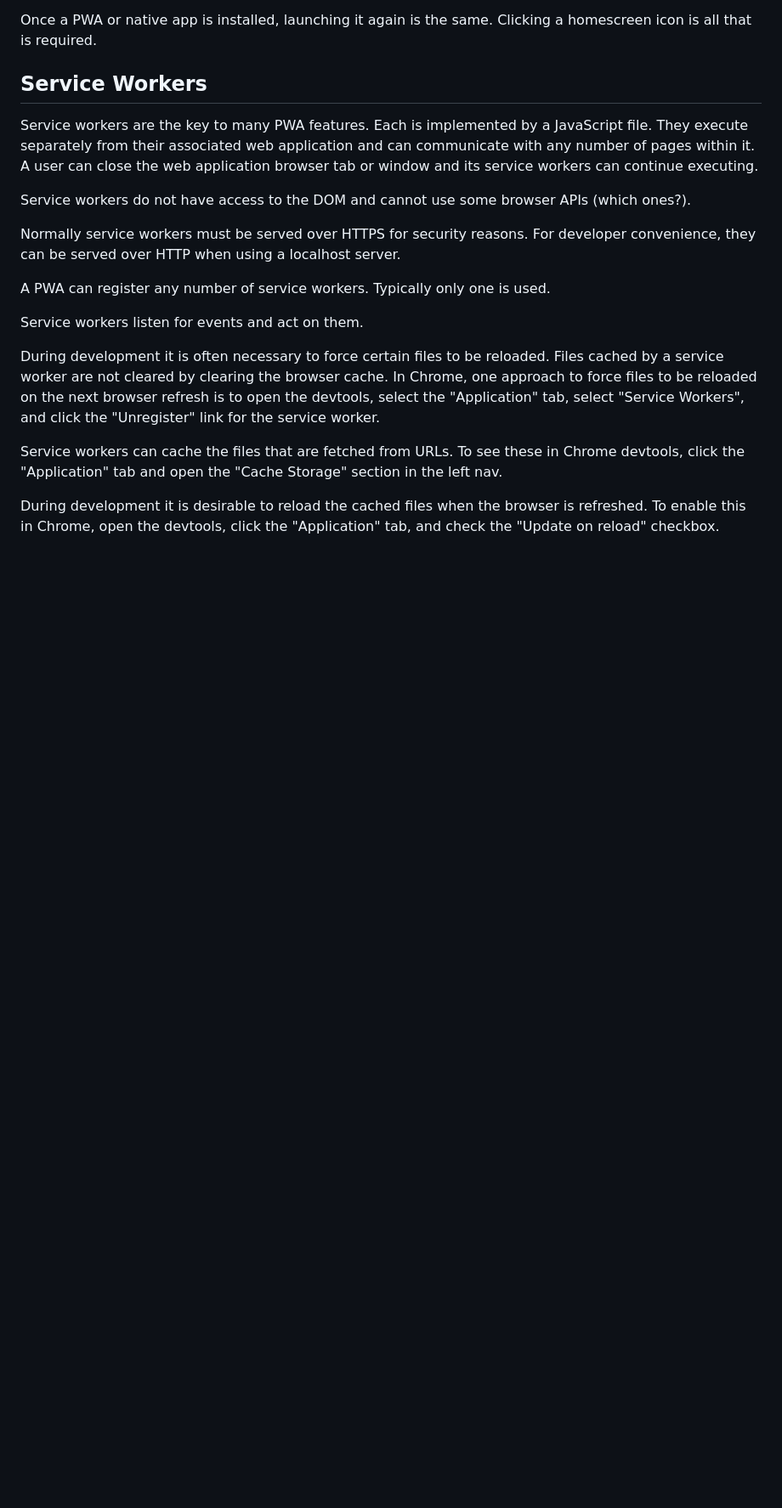
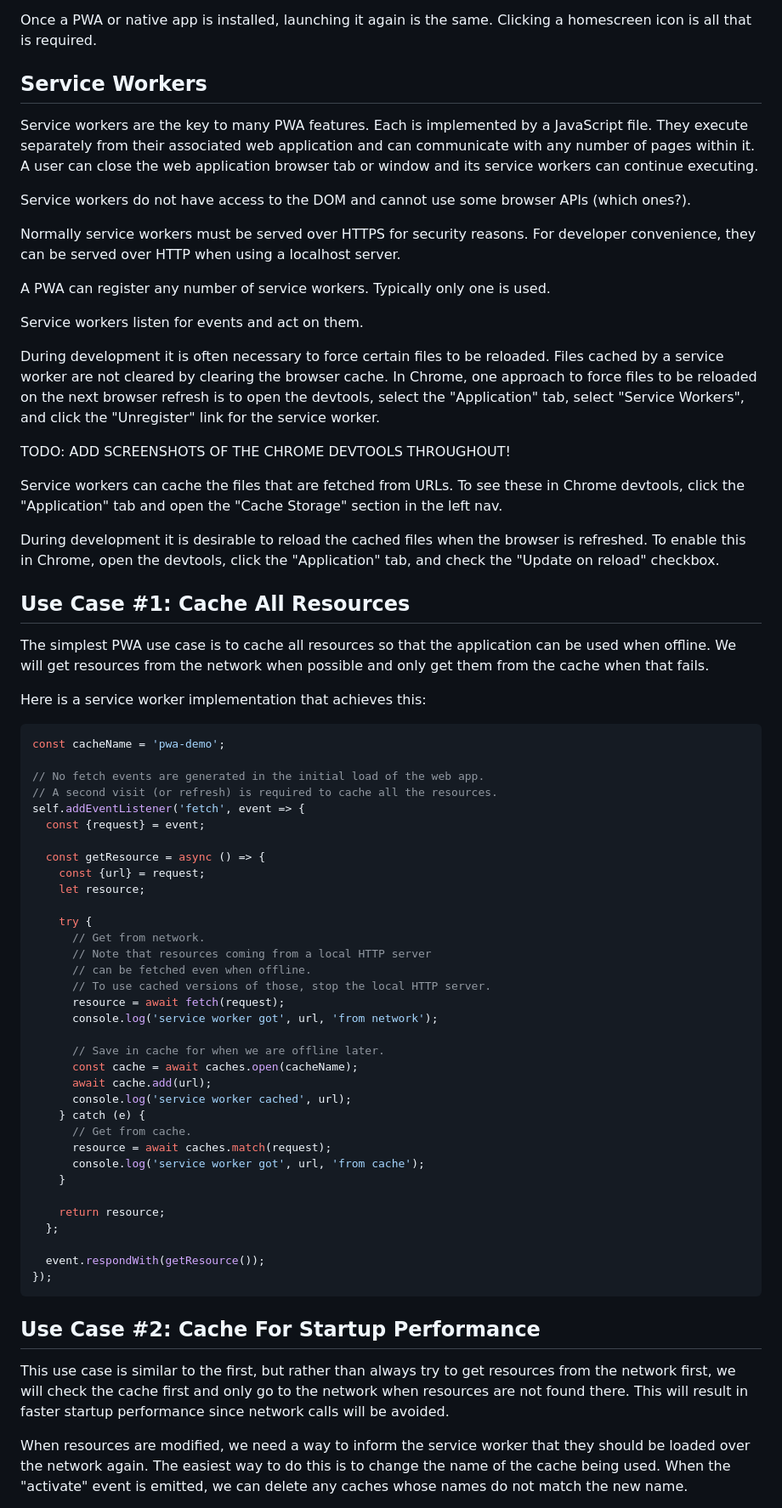
Before and after one commit to mvolkmann/pwa-demo, a Markdown page: pwa.md, the part around the change printed below. Shown: that part at 85% size. GitHub-like rendering; blank space fills up the shorter version.

Commit message:
work on PWA use cases

````diff
--- a/pwa.md
+++ b/pwa.md
@@ -88,6 +88,8 @@ on the next browser refresh is to open the devtools,
 select the "Application" tab, select "Service Workers",
 and click the "Unregister" link for the service worker.
 
+TODO: ADD SCREENSHOTS OF THE CHROME DEVTOOLS THROUGHOUT!
+
 Service workers can cache the files that are fetched from URLs.
 To see these in Chrome devtools, click the "Application" tab
 and open the "Cache Storage" section in the left nav.
@@ -96,3 +98,68 @@ During development it is desirable to reload the cached files
 when the browser is refreshed. To enable this in Chrome,
 open the devtools, click the "Application" tab,
 and check the "Update on reload" checkbox.
+
+## Use Case #1: Cache All Resources
+
+The simplest PWA use case is to cache all resources
+so that the application can be used when offline.
+We will get resources from the network when possible
+and only get them from the cache when that fails.
+
+Here is a service worker implementation that achieves this:
+
+```js
+const cacheName = 'pwa-demo';
+
+// No fetch events are generated in the initial load of the web app.
+// A second visit (or refresh) is required to cache all the resources.
+self.addEventListener('fetch', event => {
+  const {request} = event;
+
+  const getResource = async () => {
+    const {url} = request;
+    let resource;
+
+    try {
+      // Get from network.
+      // Note that resources coming from a local HTTP server
+      // can be fetched even when offline.
+      // To use cached versions of those, stop the local HTTP server.
+      resource = await fetch(request);
+      console.log('service worker got', url, 'from network');
+
+      // Save in cache for when we are offline later.
+      const cache = await caches.open(cacheName);
+      await cache.add(url);
+      console.log('service worker cached', url);
+    } catch (e) {
+      // Get from cache.
+      resource = await caches.match(request);
+      console.log('service worker got', url, 'from cache');
+    }
+
+    return resource;
+  };
+
+  event.respondWith(getResource());
+});
+```
+
+## Use Case #2: Cache For Startup Performance
+
+This use case is similar to the first, but rather than
+always try to get resources from the network first,
+we will check the cache first and only go to the network
+when resources are not found there.
+This will result in faster startup performance
+since network calls will be avoided.
+
+When resources are modified,
+we need a way to inform the service worker
+that they should be loaded over the network again.
+The easiest way to do this is to
+change the name of the cache being used.
+When the "activate" event is emitted,
+we can delete any caches whose names
+do not match the new name.
+
````
Also changed, not shown: other parts of pwa.md (+63 -3 lines), images/offline-warning.png (added), 4 other files.
